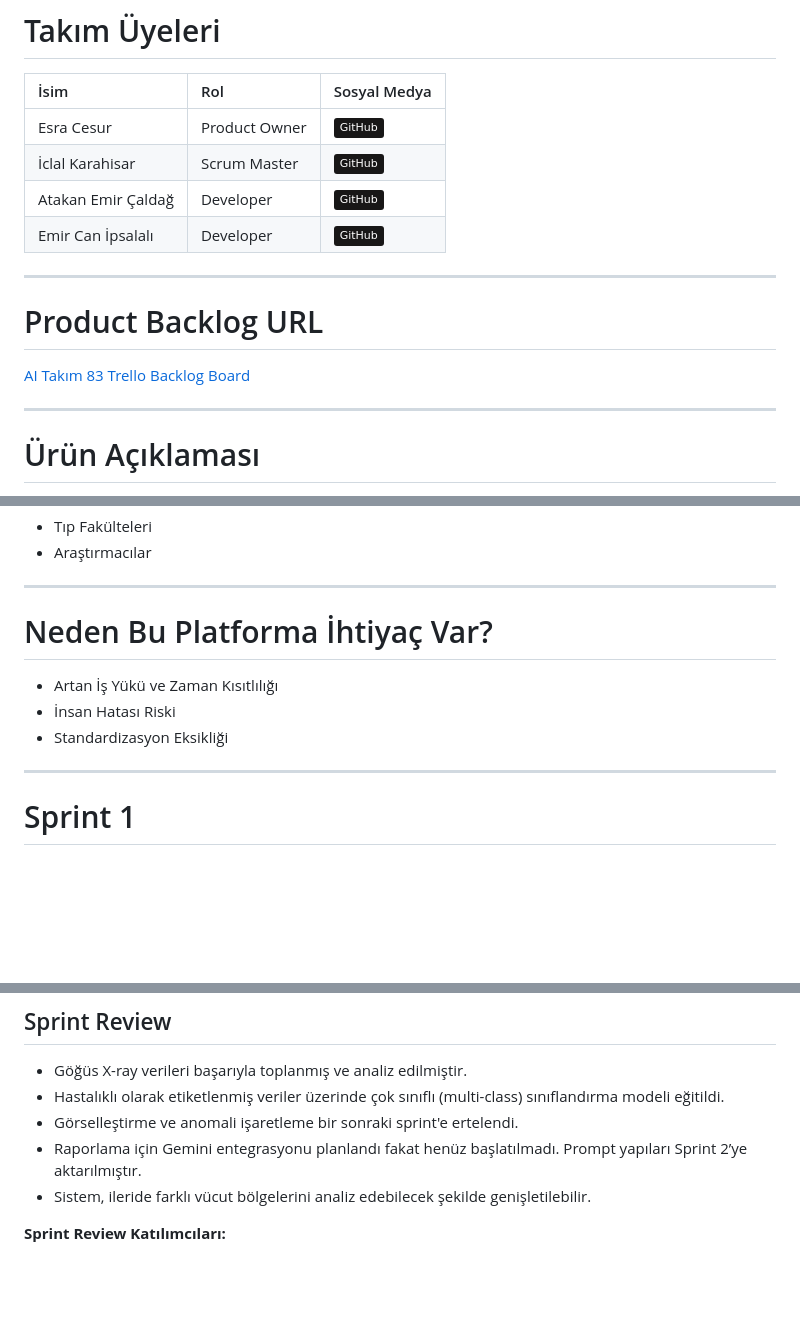
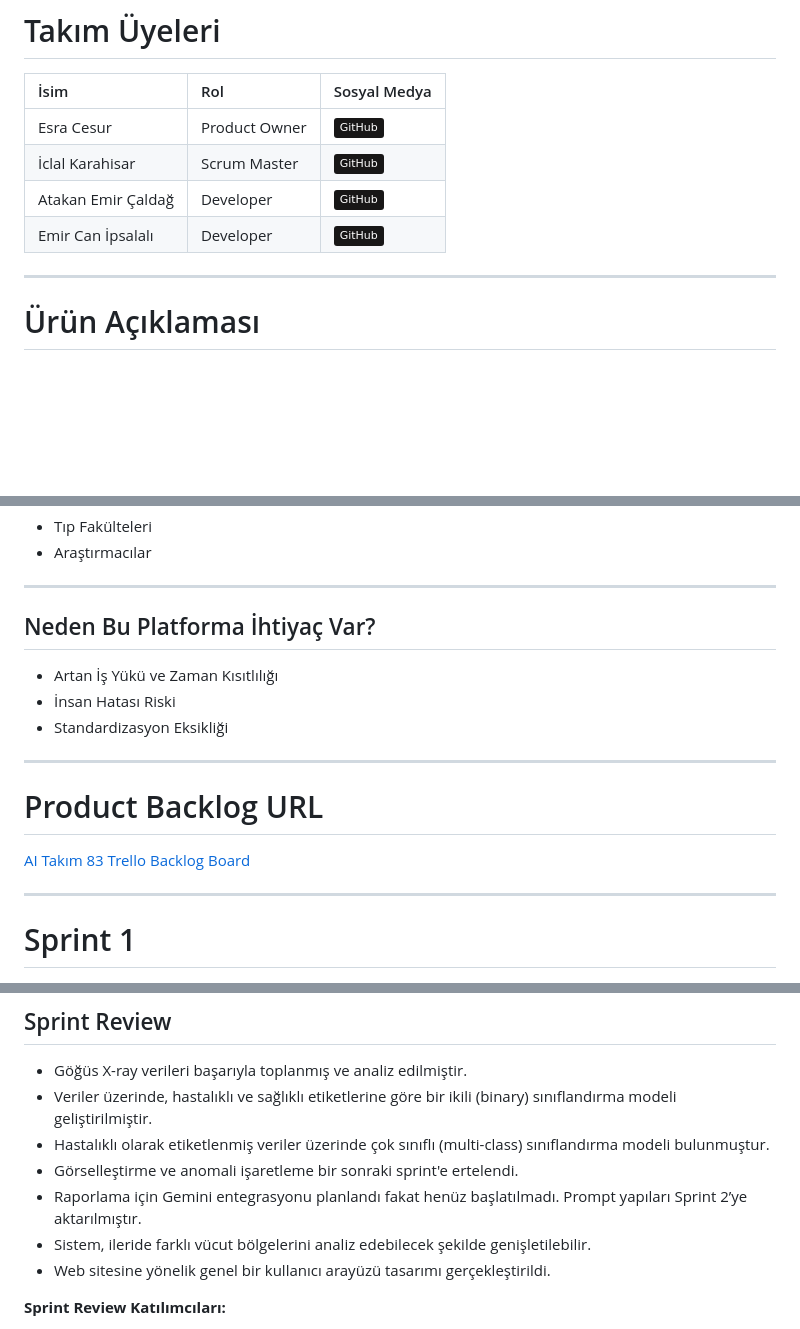
Before and after one commit to EsraCesur4/YZTA-Bootcamp-AI-83, a Markdown page: README.md, 3 parts joined by grey strips. Drawn GitHub-style; badges without logos; blank space fills up the shorter version.

```diff
--- a/README.md
+++ b/README.md
@@ -12,13 +12,6 @@
 | Atakan Emir Çaldağ    | Developer        |   [![GitHub](https://img.shields.io/badge/GitHub-181717?style=flat&logo=github)](https://github.com/atakancaldag)   |
 | Emir Can İpsalalı       | Developer        | [![GitHub](https://img.shields.io/badge/GitHub-181717?style=flat&logo=github)](https://github.com/emiripsalali) |
 
-
----
-
-
-# Product Backlog URL
-
-[AI Takım 83 Trello Backlog Board](https://trello.com/b/zEVe7Gs3/radyolojik-gorseller-uzerinden-otomatik-tani-ve-raporlama-sistemi)
 
 
 ---
@@ -60,11 +53,19 @@ Modelin tespit ettiği bulgular otomatik olarak raporlanacak ve manuel raporlama
 
 ---
 
-# Neden Bu Platforma İhtiyaç Var?
+## Neden Bu Platforma İhtiyaç Var?
 
 - Artan İş Yükü ve Zaman Kısıtlılığı
 - İnsan Hatası Riski
 - Standardizasyon Eksikliği
+
+---
+
+
+# Product Backlog URL
+
+[AI Takım 83 Trello Backlog Board](https://trello.com/b/zEVe7Gs3/radyolojik-gorseller-uzerinden-otomatik-tani-ve-raporlama-sistemi)
+
 
 ---
 
@@ -115,10 +128,12 @@ belirli bir formatla gruba aktarılmıştır.
 ##  Sprint Review
 
 - Göğüs X-ray verileri başarıyla toplanmış ve analiz edilmiştir.
-- Hastalıklı olarak etiketlenmiş veriler üzerinde çok sınıflı (multi-class) sınıflandırma modeli eğitildi.
+- Veriler üzerinde, hastalıklı ve sağlıklı etiketlerine göre bir ikili (binary) sınıflandırma modeli geliştirilmiştir.
+- Hastalıklı olarak etiketlenmiş veriler üzerinde çok sınıflı (multi-class) sınıflandırma modeli bulunmuştur.
 - Görselleştirme ve anomali işaretleme bir sonraki sprint'e ertelendi.
 - Raporlama için Gemini entegrasyonu planlandı fakat henüz başlatılmadı. Prompt yapıları Sprint 2’ye aktarılmıştır.
 - Sistem, ileride farklı vücut bölgelerini analiz edebilecek şekilde genişletilebilir.
+- Web sitesine yönelik genel bir kullanıcı arayüzü tasarımı gerçekleştirildi.
 
  **Sprint Review Katılımcıları:**
 - Esra Cesur
```
Also changed, not shown: other parts of README.md (+12 -0 lines).
